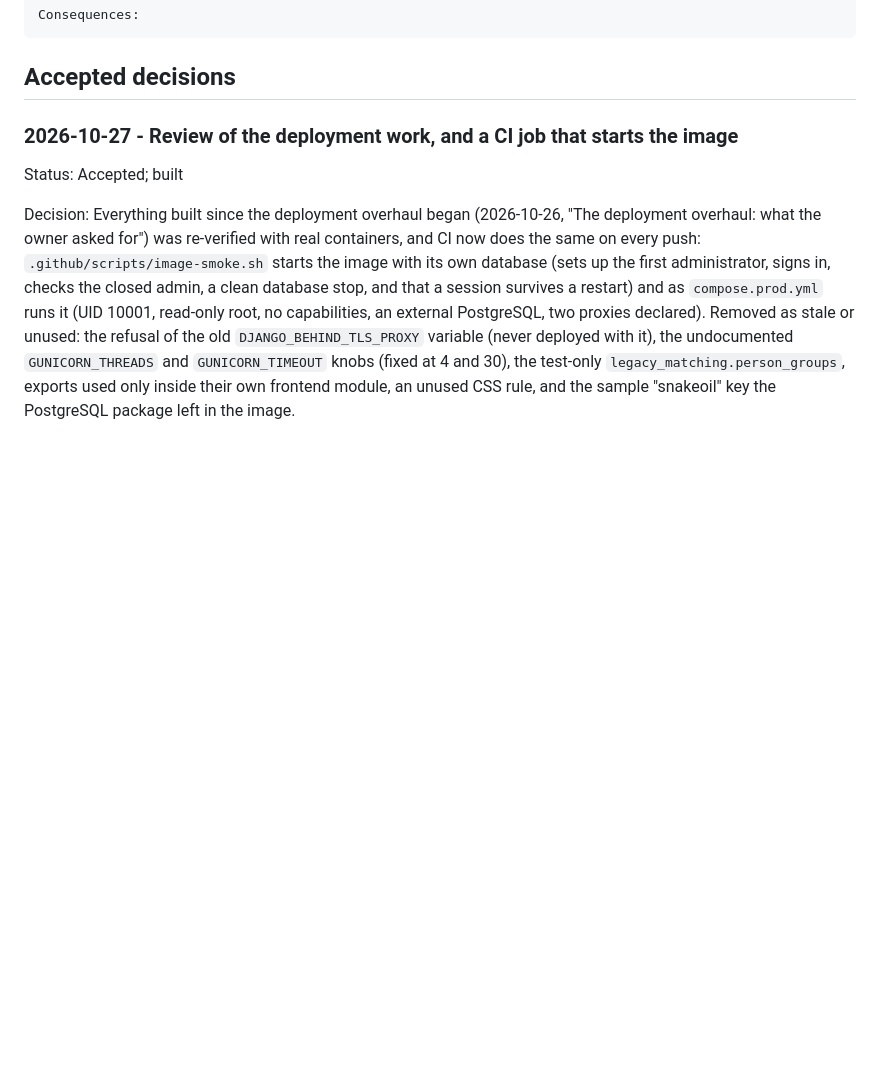
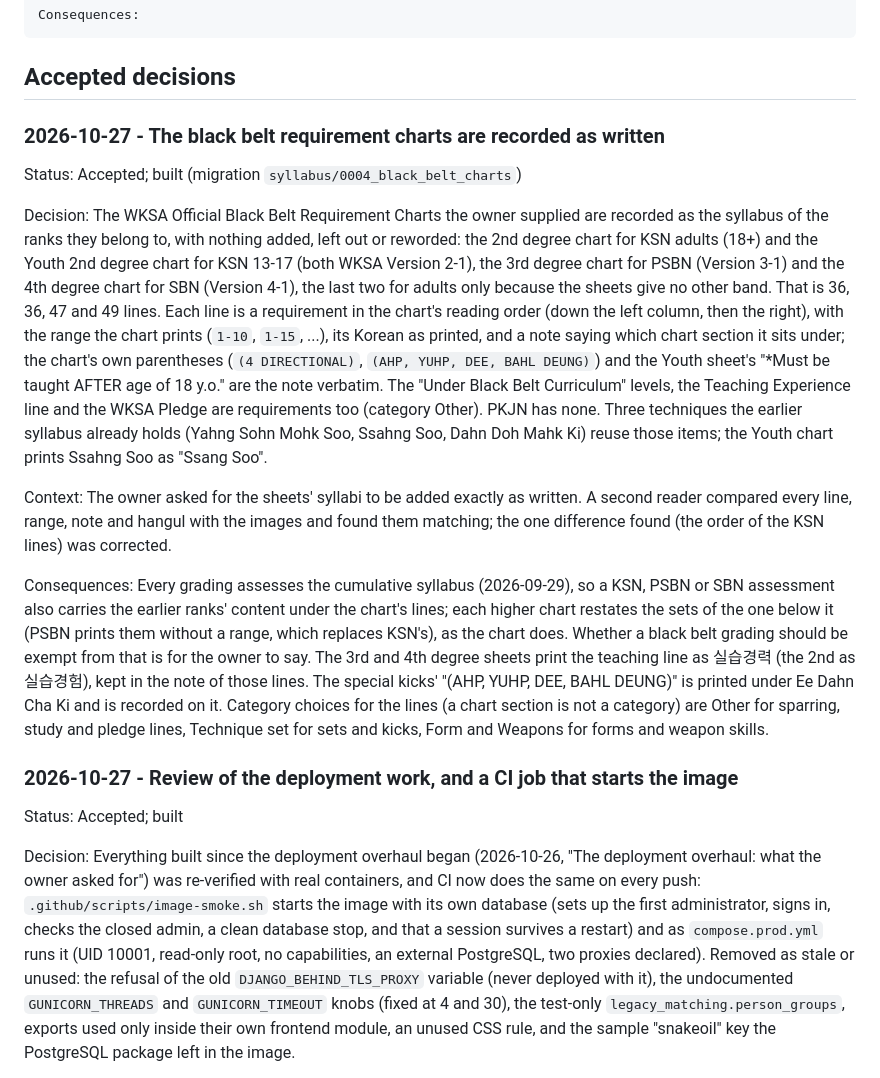
Before and after one commit to TheRedTower/KukGrade, a Markdown page: docs/decision_log.md, the part around the change. GitHub-like rendering; blank space fills up the shorter version.

Commit message:
docs: record the black belt charts decision
Co-Authored-By: Claude Sonnet 5.5 <noreply@anthropic.com>

````diff
--- a/docs/decision_log.md
+++ b/docs/decision_log.md
@@ -17,6 +17,45 @@ Consequences:
 ```
 
 ## Accepted decisions
+
+### 2026-10-27 - The black belt requirement charts are recorded as written
+
+Status: Accepted; built (migration `syllabus/0004_black_belt_charts`)
+
+Decision:
+The WKSA Official Black Belt Requirement Charts the owner supplied are recorded
+as the syllabus of the ranks they belong to, with nothing added, left out or
+reworded: the 2nd degree chart for KSN adults (18+) and the Youth 2nd degree chart
+for KSN 13-17 (both WKSA Version 2-1), the 3rd degree chart for PSBN (Version 3-1)
+and the 4th degree chart for SBN (Version 4-1), the last two for adults only
+because the sheets give no other band. That is 36, 36, 47 and 49 lines. Each line
+is a requirement in the chart's reading order (down the left column, then the
+right), with the range the chart prints (`1-10`, `1-15`, ...), its Korean as
+printed, and a note saying which chart section it sits under; the chart's own
+parentheses (`(4 DIRECTIONAL)`, `(AHP, YUHP, DEE, BAHL DEUNG)`) and the Youth
+sheet's "*Must be taught AFTER age of 18 y.o." are the note verbatim. The "Under
+Black Belt Curriculum" levels, the Teaching Experience line and the WKSA Pledge
+are requirements too (category Other). PKJN has none. Three techniques the earlier
+syllabus already holds (Yahng Sohn Mohk Soo, Ssahng Soo, Dahn Doh Mahk Ki) reuse
+those items; the Youth chart prints Ssahng Soo as "Ssang Soo".
+
+Context:
+The owner asked for the sheets' syllabi to be added exactly as written. A second
+reader compared every line, range, note and hangul with the images and found them
+matching; the one difference found (the order of the KSN lines) was corrected.
+
+Consequences:
+Every grading assesses the cumulative syllabus (2026-09-29), so a KSN, PSBN or
+SBN assessment also carries the earlier ranks' content under the chart's lines;
+each higher chart restates the sets of the one below it (PSBN prints them
+without a range, which replaces KSN's), as the chart does. Whether a black belt
+grading should be exempt from that is for the owner to say. The 3rd and 4th
+degree sheets print the teaching line as 실습경력 (the 2nd as 실습경험), kept in
+the note of those lines. The special kicks' "(AHP, YUHP, DEE, BAHL DEUNG)" is
+printed under Ee Dahn Cha Ki and is recorded on it. Category choices for the
+lines (a chart section is not a category) are Other for sparring, study and
+pledge lines, Technique set for sets and kicks, Form and Weapons for forms and
+weapon skills.
 
 ### 2026-10-27 - Review of the deployment work, and a CI job that starts the image
 
````
